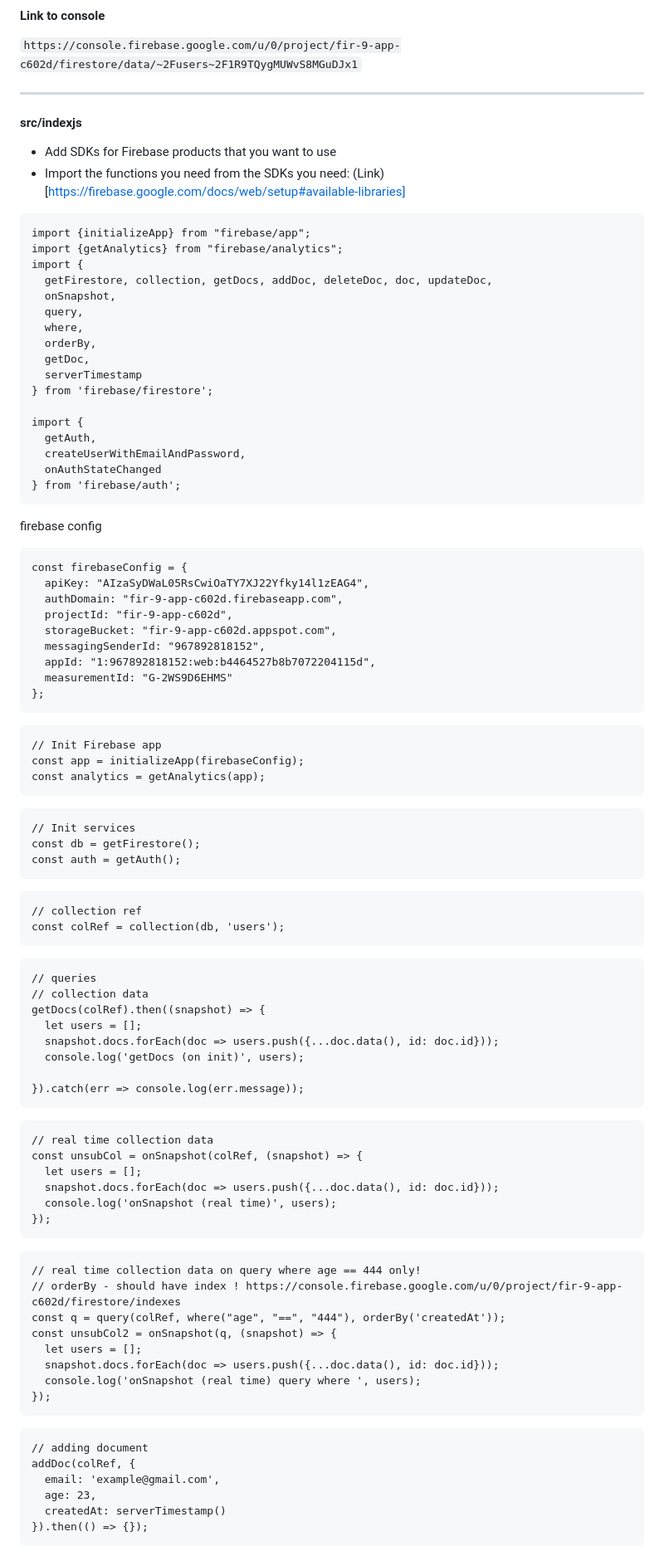
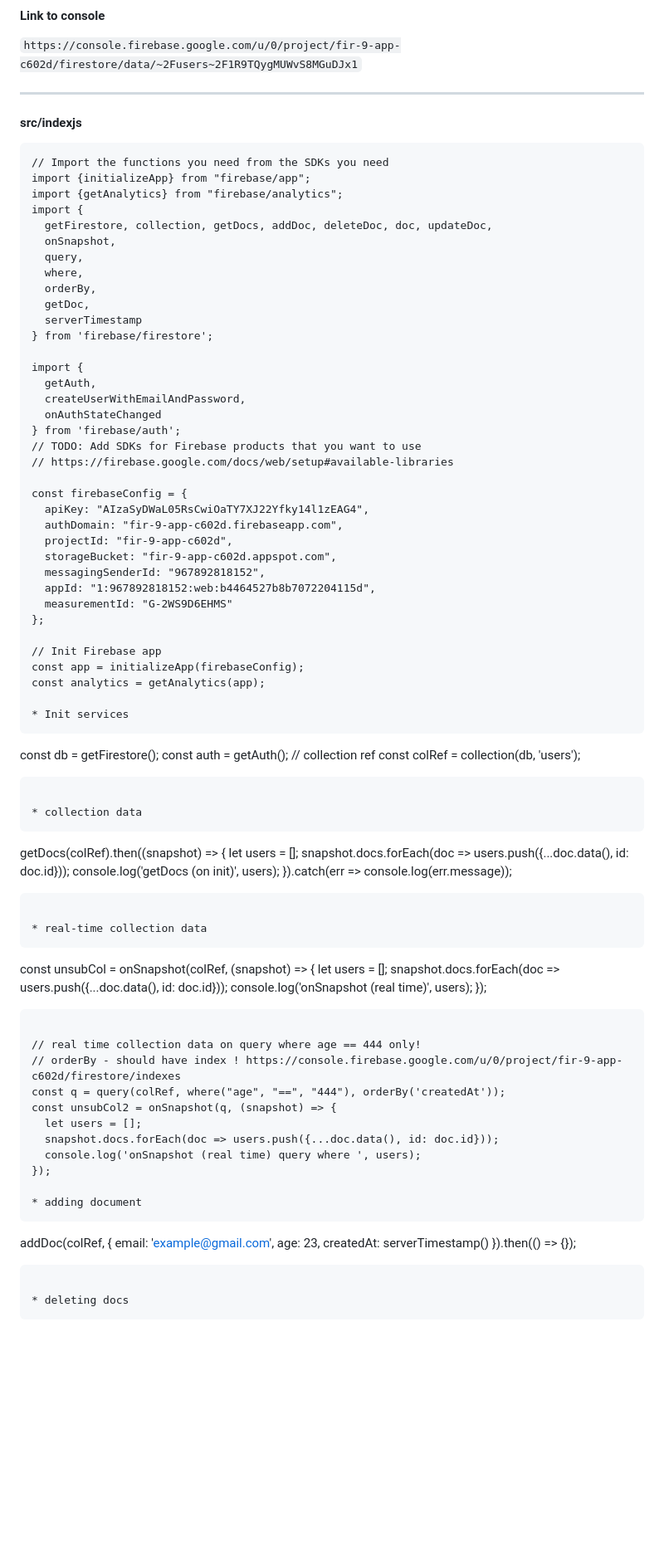
Before and after one commit to maximcoding/firebase-web-tutorial, a Markdown page: README.md, the part around one of its changes. Shown at 83% size. Drawn GitHub-style; blank space fills up the shorter version.

````diff
--- a/README.md
+++ b/README.md
@@ -28,11 +28,8 @@ const firebaseConfig = {
 ----
 #### src/indexjs
 
-
-- Add SDKs for Firebase products that you want to use
-- Import the functions you need from the SDKs you need: (Link)[https://firebase.google.com/docs/web/setup#available-libraries]
-
 ```
+// Import the functions you need from the SDKs you need
 import {initializeApp} from "firebase/app";
 import {getAnalytics} from "firebase/analytics";
 import {
@@ -50,10 +47,9 @@ import {
   createUserWithEmailAndPassword,
   onAuthStateChanged
 } from 'firebase/auth';
-```
+// TODO: Add SDKs for Firebase products that you want to use
+// https://firebase.google.com/docs/web/setup#available-libraries
 
-firebase config
-```
 const firebaseConfig = {
   apiKey: "AIzaSyDWaL05RsCwiOaTY7XJ22Yfky14l1zEAG4",
   authDomain: "fir-9-app-c602d.firebaseapp.com",
@@ -63,38 +59,30 @@ const firebaseConfig = {
   appId: "1:967892818152:web:b4464527b8b7072204115d",
   measurementId: "G-2WS9D6EHMS"
 };
-```
 
-```
 // Init Firebase app
 const app = initializeApp(firebaseConfig);
 const analytics = getAnalytics(app);
+
+* Init services
 ```
-
-```
-// Init services
 const db = getFirestore();
 const auth = getAuth();
-```
-
-```
 // collection ref
 const colRef = collection(db, 'users');
 ```
 
+* collection data
 ```
-// queries
-// collection data
 getDocs(colRef).then((snapshot) => {
   let users = [];
   snapshot.docs.forEach(doc => users.push({...doc.data(), id: doc.id}));
   console.log('getDocs (on init)', users);
-
 }).catch(err => console.log(err.message));
 ```
 
+* real-time collection data
 ```
-// real time collection data
 const unsubCol = onSnapshot(colRef, (snapshot) => {
   let users = [];
   snapshot.docs.forEach(doc => users.push({...doc.data(), id: doc.id}));
@@ -102,7 +90,6 @@ const unsubCol = onSnapshot(colRef, (snapshot) => {
 });
 ```
 
-```
 // real time collection data on query where age == 444 only!
 // orderBy - should have index ! https://console.firebase.google.com/u/0/project/fir-9-app-c602d/firestore/indexes
 const q = query(colRef, where("age", "==", "444"), orderBy('createdAt'));
@@ -111,11 +98,9 @@ const unsubCol2 = onSnapshot(q, (snapshot) => {
   snapshot.docs.forEach(doc => users.push({...doc.data(), id: doc.id}));
   console.log('onSnapshot (real time) query where ', users);
 });
+
+* adding document
 ```
-
-
-```
-// adding document
 addDoc(colRef, {
   email: 'example@gmail.com',
   age: 23,
@@ -123,4 +108,5 @@ addDoc(colRef, {
 }).then(() => {});
 ```
 
+* deleting docs
 ```
````
Also changed, not shown: other parts of README.md (+11 -10 lines).
